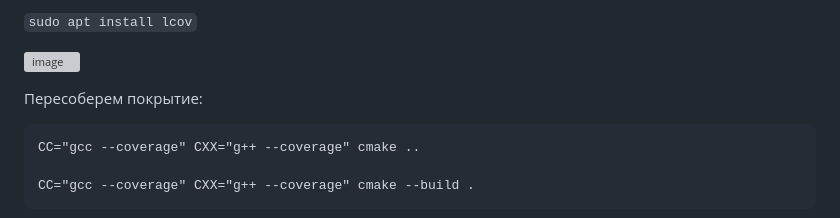
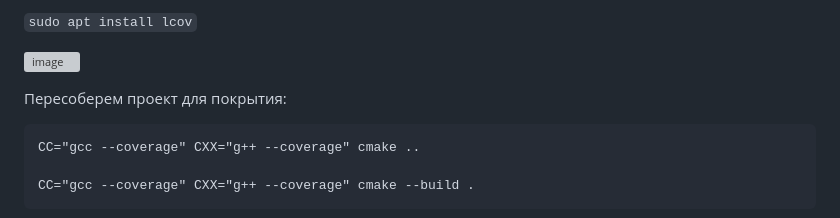
Before and after one commit to Merlin13-666/Laba-1-3-Faz, a Markdown page: README.md, the part around the change. GitHub-like rendering; grey boxes are pictures that could not be loaded.

````diff
--- a/README.md
+++ b/README.md
@@ -281,7 +281,7 @@ eb5ae3cd6fa9fc42d894d808da808534f853d86c0c835680c9d33092f3c687ff
 
 ![image](https://github.com/user-attachments/assets/92ab2b9d-149c-4cce-a7d4-12469758f184)
 
-Пересоберем покрытие:
+Пересоберем проект для покрытия:
 
 ```
 CC="gcc --coverage" CXX="g++ --coverage" cmake ..
````
